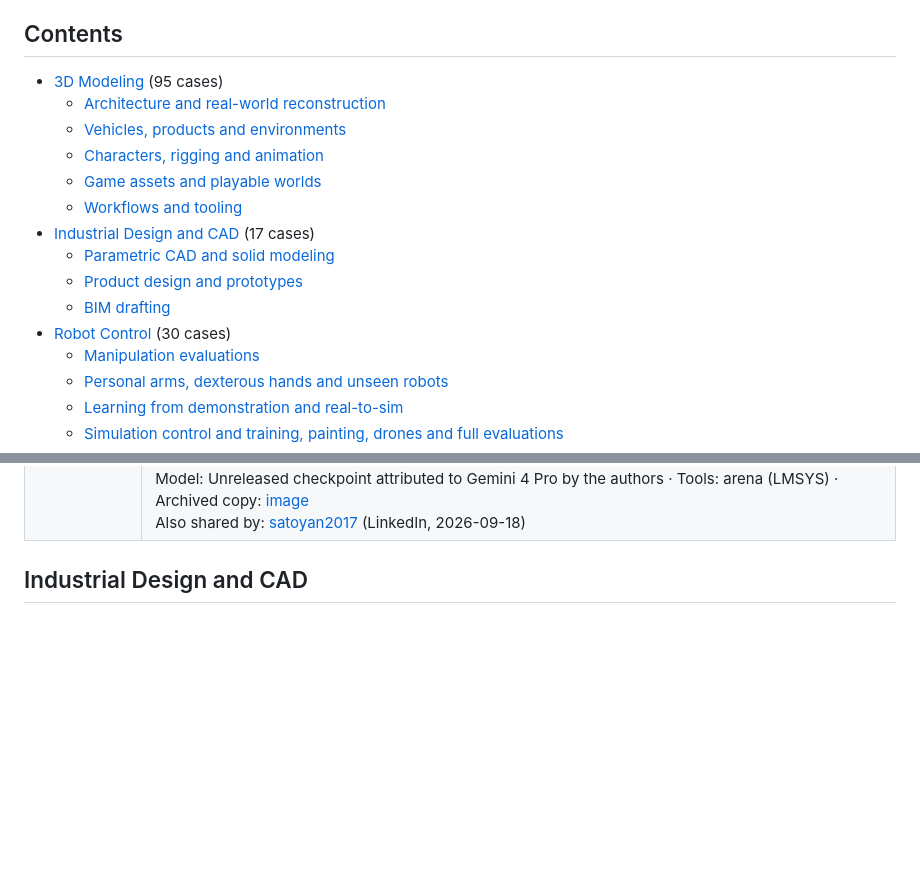
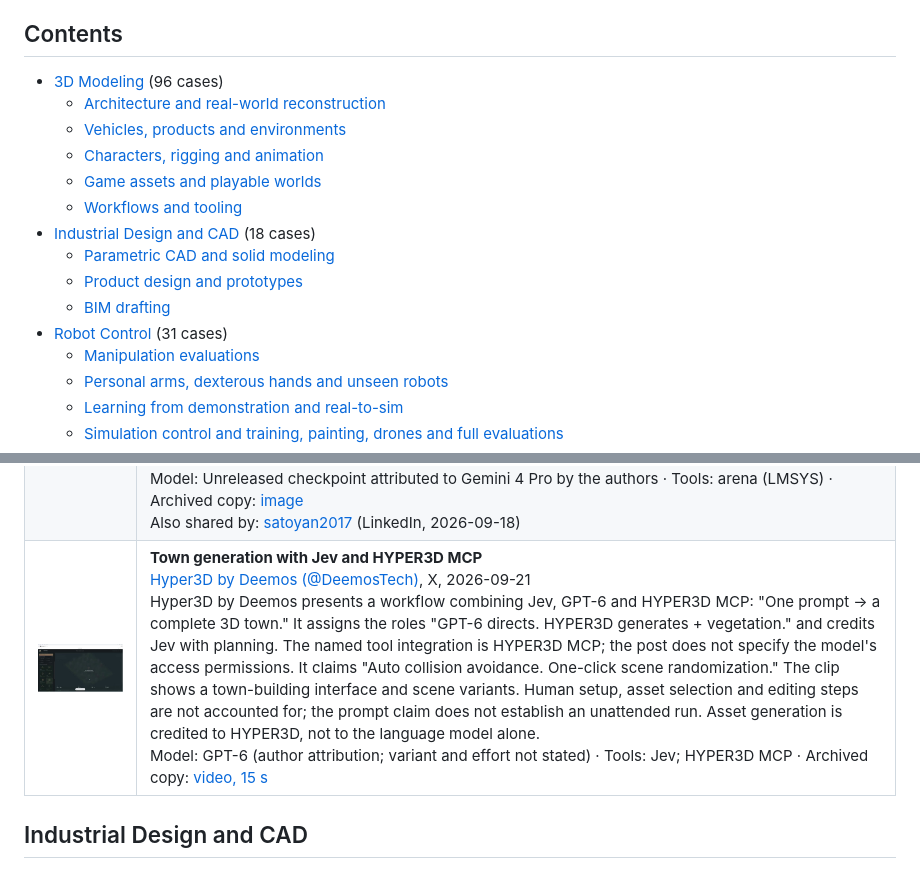
Before and after one commit to Frank-ZY-Dou/awesome-ai-3d-modeling-robotics, a Markdown page: README.md, 2 parts joined by grey strips. Rendered like a GitHub page; pictures changed too: assets/images/m87-jev-hyper3d-town-deemostech.jpg (added); blank space fills up the shorter version.

Commit message:
Add three verified groups from four posts
- I18: heecheee's FreeCAD construction-vehicle assembly through FreeCAD MCP and
  Codex, with the follow-up on the slider that did not work; read in Japanese
  and translated.
- R30: Wormuth's simulated-ledge action-selection test, recorded as an
  exploratory safety evaluation with its three-call sample, fixed action menu,
  simulation framing and differing access methods stated; linked report and
  replication kit read.
- M87: Hyper3D by Deemos's one-prompt town, GPT-6 directing with Jev planning
  and HYPER3D MCP generating assets; the human steps are not accounted for.

190 posts, 145 archival groups; no existing entry changed.

```diff
--- a/README.md
+++ b/README.md
@@ -8,17 +8,17 @@ Public demonstrations arrive quickly and from many places, and reviewing each on
 
 ## Contents
 
-- [3D Modeling](#3d-modeling) (95 cases)
+- [3D Modeling](#3d-modeling) (96 cases)
   - [Architecture and real-world reconstruction](#architecture-and-real-world-reconstruction)
   - [Vehicles, products and environments](#vehicles-products-and-environments)
   - [Characters, rigging and animation](#characters-rigging-and-animation)
   - [Game assets and playable worlds](#game-assets-and-playable-worlds)
   - [Workflows and tooling](#workflows-and-tooling)
-- [Industrial Design and CAD](#industrial-design-and-cad) (17 cases)
+- [Industrial Design and CAD](#industrial-design-and-cad) (18 cases)
   - [Parametric CAD and solid modeling](#parametric-cad-and-solid-modeling)
   - [Product design and prototypes](#product-design-and-prototypes)
   - [BIM drafting](#bim-drafting)
-- [Robot Control](#robot-control) (30 cases)
+- [Robot Control](#robot-control) (31 cases)
   - [Manipulation evaluations](#manipulation-evaluations)
   - [Personal arms, dexterous hands and unseen robots](#personal-arms-dexterous-hands-and-unseen-robots)
   - [Learning from demonstration and real-to-sim](#learning-from-demonstration-and-real-to-sim)
@@ -153,6 +153,7 @@ Public demonstrations arrive quickly and from many places, and reviewing each on
 | <a href="https://frank-zy-dou.github.io/awesome-ai-3d-modeling-robotics/assets/videos/m83-catfu-motion-reference-pixverse.mp4"><img src="assets/images/m83-catfu-motion-reference-pixverse.jpg" width="260" alt=""></a> | **Catfu motion reference in Blender, then a generated video**<br>[PixVerse (@PixVerse)](https://x.com/PixVerse/status/2101310374033428642), X, 2026-09-19<br>Post: "The lost art of catfu, brought back to life with GPT-6 Astra + Blender. Created by PixVerse creator @woleswoosh". The Blender stage produces the motion reference; the photorealistic result comes from the separate video workflow, so the final imagery is not attributable to the modeling step alone.<br>Model: GPT-6 Astra · Tools: Blender, PixVerse, Seedance 2.5 · Archived copy: [video, 10 s](https://frank-zy-dou.github.io/awesome-ai-3d-modeling-robotics/assets/videos/m83-catfu-motion-reference-pixverse.mp4) |
 | <a href="https://frank-zy-dou.github.io/awesome-ai-3d-modeling-robotics/assets/videos/x03-same-prompt-two-models-spac89.mp4"><img src="assets/images/x03-same-prompt-two-models-spac89.jpg" width="260" alt=""></a> | **Same prompt to two models: graphics against explanation**<br>[Iam_ (@SPAC89)](https://x.com/SPAC89/status/2101771391271903513), X, 2026-09-20<br>Author: "Gemini-4 Pro High vs GPT-6 Astra Max, same prompt," and "When it comes to graphics, Astra is the clear winner for me, no doubt, But Gemini 4.0 was much better at the learning side of things, It explained the formulas and concepts more clearly" A single comparison by one author, with the model identity attributed by the author.<br>Model: Multi-model (GPT-6 Astra and an unreleased checkpoint attributed to Gemini 4 Pro by the author) · Tools: not stated · Archived copy: [video, 43 s](https://frank-zy-dou.github.io/awesome-ai-3d-modeling-robotics/assets/videos/x03-same-prompt-two-models-spac89.mp4) |
 | <a href="https://www.linkedin.com/posts/daniele-forciniti-718a38234_primeras-impresiones-sobre-gemini-4-pro-activity-7506622544150474752-4du4"><img src="assets/images/x09-arena-checkpoint-impressions-forciniti.jpg" width="260" alt=""></a> | **Practitioner impressions of an arena checkpoint**<br>[Daniele Forciniti](https://www.linkedin.com/posts/daniele-forciniti-718a38234_primeras-impresiones-sobre-gemini-4-pro-activity-7506622544150474752-4du4), LinkedIn, 2026-09-18<br>Translated from Spanish: the author reports high generation speed and progress in SVG and 3D model creation, says the model understands instructions precisely and produces good first-attempt results, and adds that it still stays behind Astra and Fable 5.1 while clearly improving on previous versions. A Japanese post shares reported benchmark and pricing figures from unnamed sources and notes that Google has not officially confirmed them.<br>Model: Unreleased checkpoint attributed to Gemini 4 Pro by the authors · Tools: arena (LMSYS) · Archived copy: [image](assets/images/x09-arena-checkpoint-impressions-forciniti.jpg)<br>Also shared by: [satoyan2017](https://jp.linkedin.com/posts/satoyan2017_google%E3%81%AE%E6%97%97%E8%89%A6ai%E3%81%8C%E5%85%88%E8%A1%8C%E5%85%AC%E9%96%8B%E3%81%8B-%E3%83%99%E3%83%B3%E3%83%81%E3%83%9E%E3%83%BC%E3%82%AF%E3%81%A7astra%E3%81%A8fable%E3%82%92%E5%85%A8%E9%9D%A2%E5%87%8C%E9%A7%95-activity-7506830666580549632-WS9w) (LinkedIn, 2026-09-18) |
+| <a href="https://frank-zy-dou.github.io/awesome-ai-3d-modeling-robotics/assets/videos/m87-jev-hyper3d-town-deemostech.mp4"><img src="assets/images/m87-jev-hyper3d-town-deemostech.jpg" width="260" alt=""></a> | **Town generation with Jev and HYPER3D MCP**<br>[Hyper3D by Deemos (@DeemosTech)](https://x.com/DeemosTech/status/2102040715723522440), X, 2026-09-21<br>Hyper3D by Deemos presents a workflow combining Jev, GPT-6 and HYPER3D MCP: "One prompt → a complete 3D town." It assigns the roles "GPT-6 directs. HYPER3D generates + vegetation." and credits Jev with planning. The named tool integration is HYPER3D MCP; the post does not specify the model's access permissions. It claims "Auto collision avoidance. One-click scene randomization." The clip shows a town-building interface and scene variants. Human setup, asset selection and editing steps are not accounted for; the prompt claim does not establish an unattended run. Asset generation is credited to HYPER3D, not to the language model alone.<br>Model: GPT-6 (author attribution; variant and effort not stated) · Tools: Jev; HYPER3D MCP · Archived copy: [video, 15 s](https://frank-zy-dou.github.io/awesome-ai-3d-modeling-robotics/assets/videos/m87-jev-hyper3d-town-deemostech.mp4) |
 
 ## Industrial Design and CAD
 
```
Also changed, not shown: other parts of README.md (+2 -0 lines), assets/images/i18-bulldozer-slider-followup-heecheee.jpg (added), assets/images/i18-freecad-bulldozer-assembly-heecheee.jpg (added), assets/images/r30-simulated-ledge-safety-evaluation-alex-wormuth.jpg (added), 4 other files.
